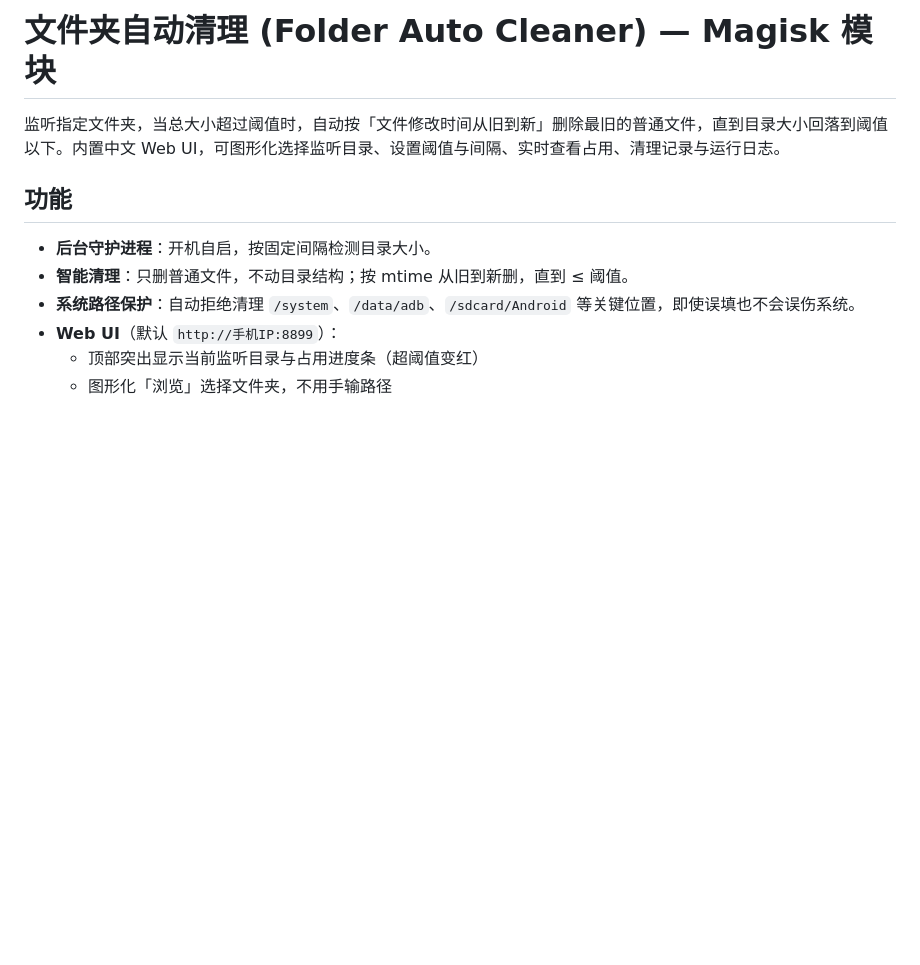
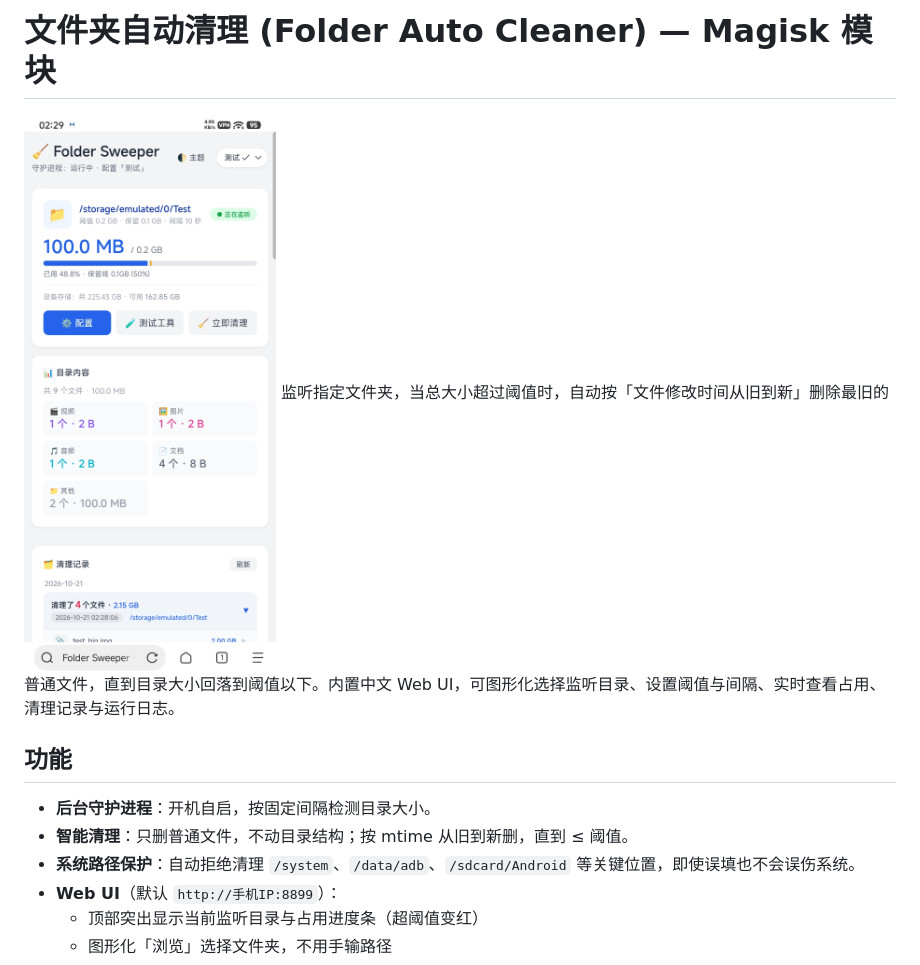
Before and after one commit to farewellw/folder-cleaner, a Markdown page: README.md, the part around the change. GitHub-like rendering; blank space fills up the shorter version.

Commit message:
Add screenshot to README
Add a screenshot to the README for better visualization.

```diff
--- a/README.md
+++ b/README.md
@@ -1,5 +1,5 @@
 # 文件夹自动清理 (Folder Auto Cleaner) — Magisk 模块
-
+![Description](Screenshot_2026-10-21-02-29-11-070_mark.via.jpg)
 监听指定文件夹，当总大小超过阈值时，自动按「文件修改时间从旧到新」删除最旧的普通文件，直到目录大小回落到阈值以下。内置中文 Web UI，可图形化选择监听目录、设置阈值与间隔、实时查看占用、清理记录与运行日志。
 
 ## 功能
```
